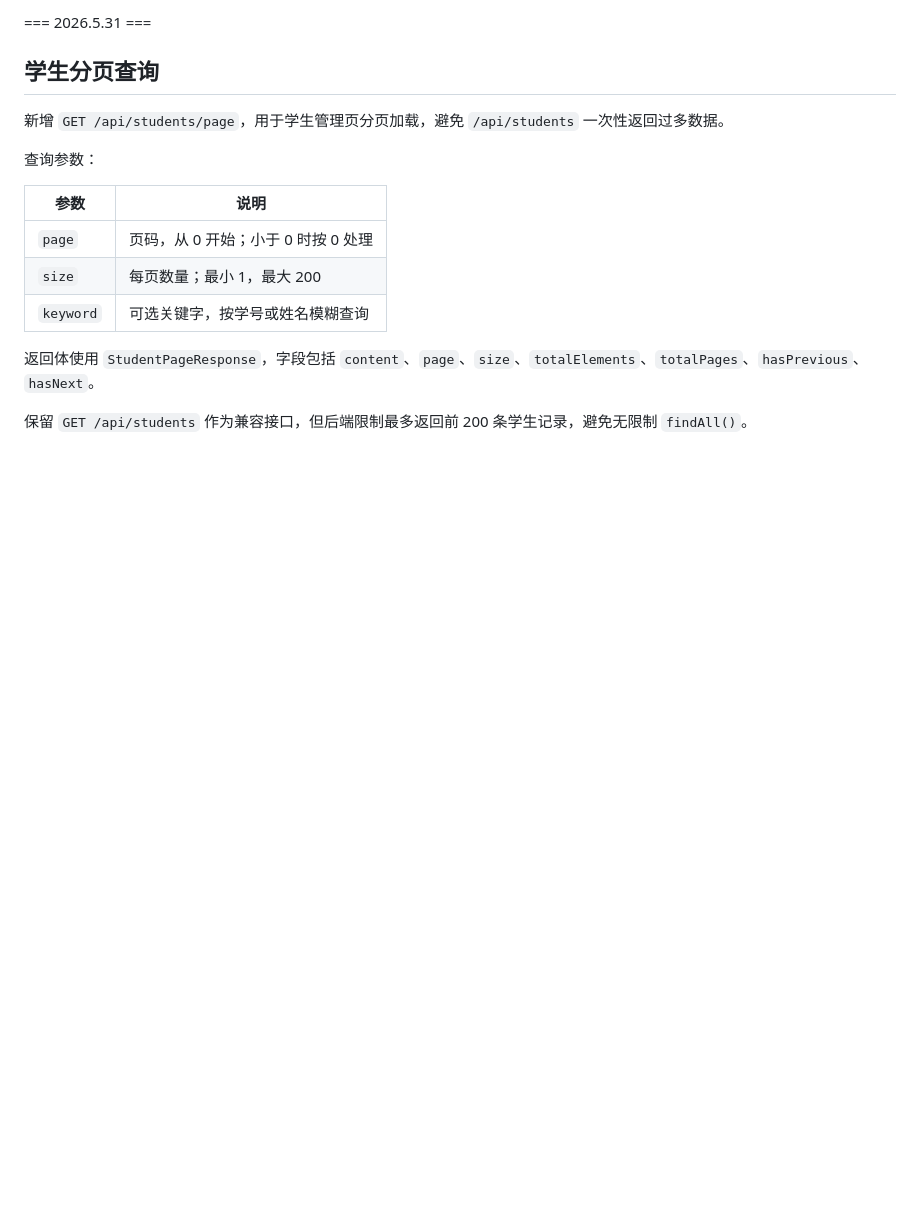
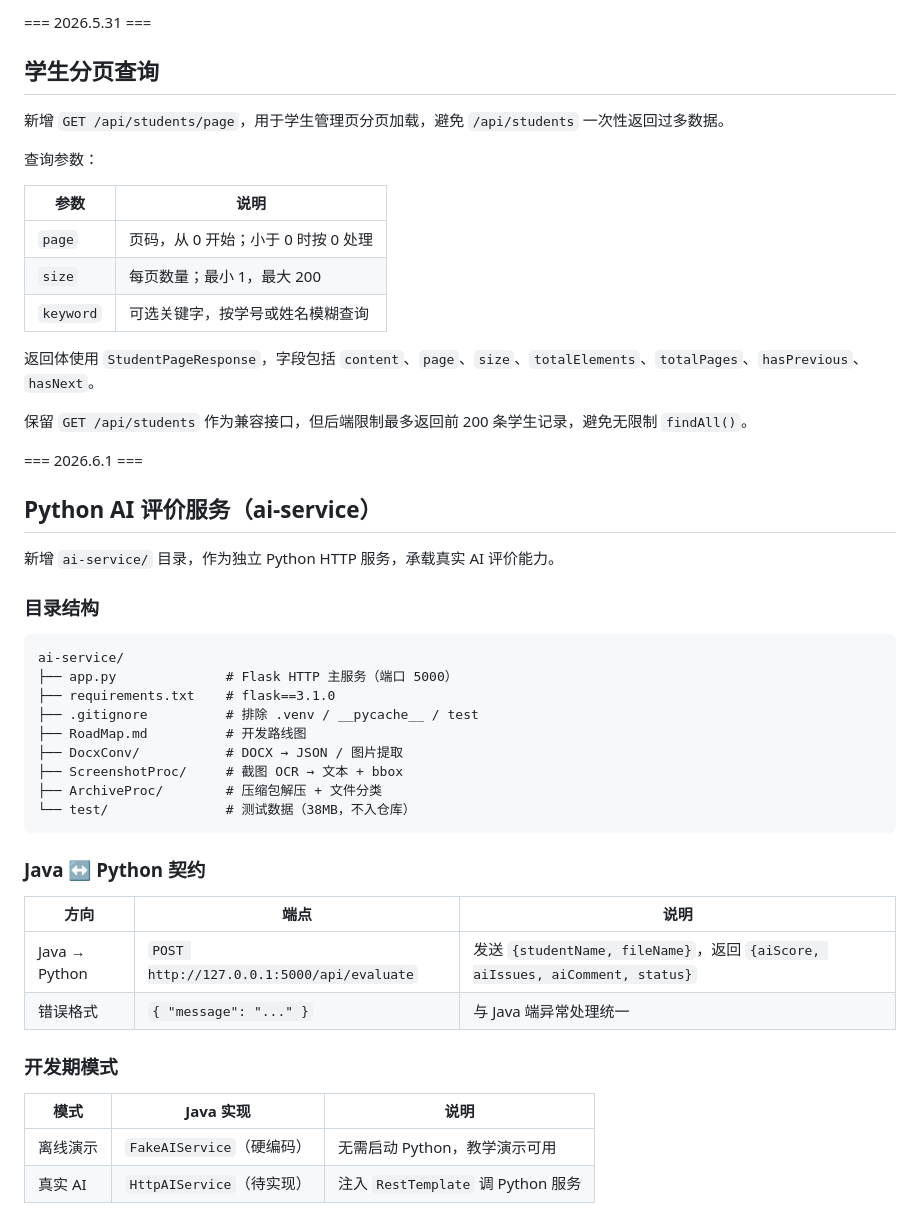
Before and after one commit to ShanHuiSir/Teaching-System, a Markdown page: docs/设计期文档/05-接口设计总体方针.md, the part around the change. GitHub-like rendering; blank space fills up the shorter version.

````diff
--- a/docs/设计期文档/05-接口设计总体方针.md
+++ b/docs/设计期文档/05-接口设计总体方针.md
@@ -252,3 +252,37 @@ Service 层移除手动校验逻辑（`isBlank()`、`validateScore()`），由 D
 返回体使用 `StudentPageResponse`，字段包括 `content`、`page`、`size`、`totalElements`、`totalPages`、`hasPrevious`、`hasNext`。
 
 保留 `GET /api/students` 作为兼容接口，但后端限制最多返回前 200 条学生记录，避免无限制 `findAll()`。
+
+=== 2026.6.1 ===
+
+## Python AI 评价服务（ai-service）
+
+新增 `ai-service/` 目录，作为独立 Python HTTP 服务，承载真实 AI 评价能力。
+
+### 目录结构
+
+```
+ai-service/
+├── app.py              # Flask HTTP 主服务（端口 5000）
+├── requirements.txt    # flask==3.1.0
+├── .gitignore          # 排除 .venv / __pycache__ / test
+├── RoadMap.md          # 开发路线图
+├── DocxConv/           # DOCX → JSON / 图片提取
+├── ScreenshotProc/     # 截图 OCR → 文本 + bbox
+├── ArchiveProc/        # 压缩包解压 + 文件分类
+└── test/               # 测试数据（38MB，不入仓库）
+```
+
+### Java ↔ Python 契约
+
+| 方向 | 端点 | 说明 |
+|---|---|---|
+| Java → Python | `POST http://127.0.0.1:5000/api/evaluate` | 发送 `{studentName, fileName}`，返回 `{aiScore, aiIssues, aiComment, status}` |
+| 错误格式 | `{ "message": "..." }` | 与 Java 端异常处理统一 |
+
+### 开发期模式
+
+| 模式 | Java 实现 | 说明 |
+|---|---|---|
+| 离线演示 | `FakeAIService`（硬编码） | 无需启动 Python，教学演示可用 |
+| 真实 AI | `HttpAIService`（待实现） | 注入 `RestTemplate` 调 Python 服务 |
````
Also changed, not shown: docs/设计期文档/10-数据流说明.md (+49 -0 lines).
